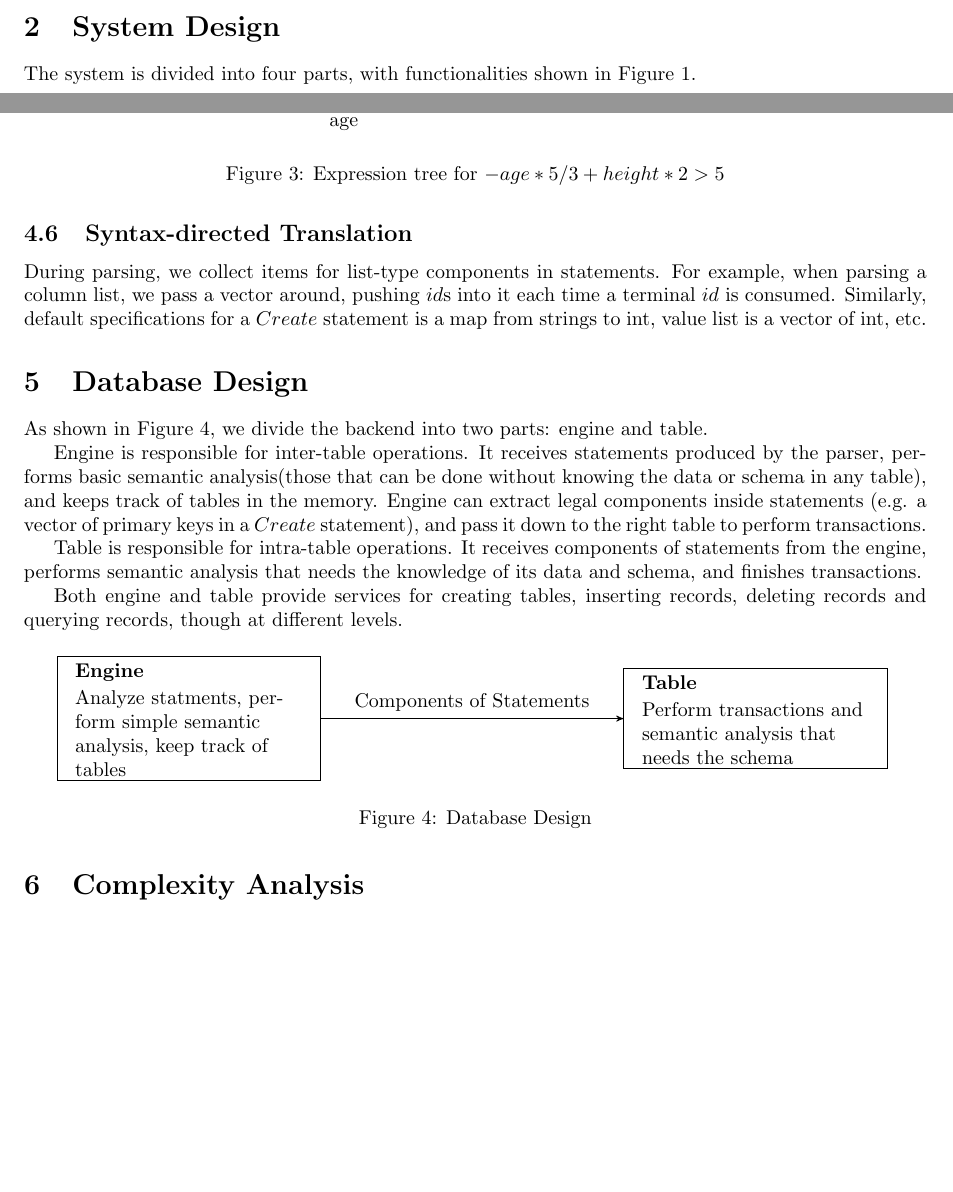
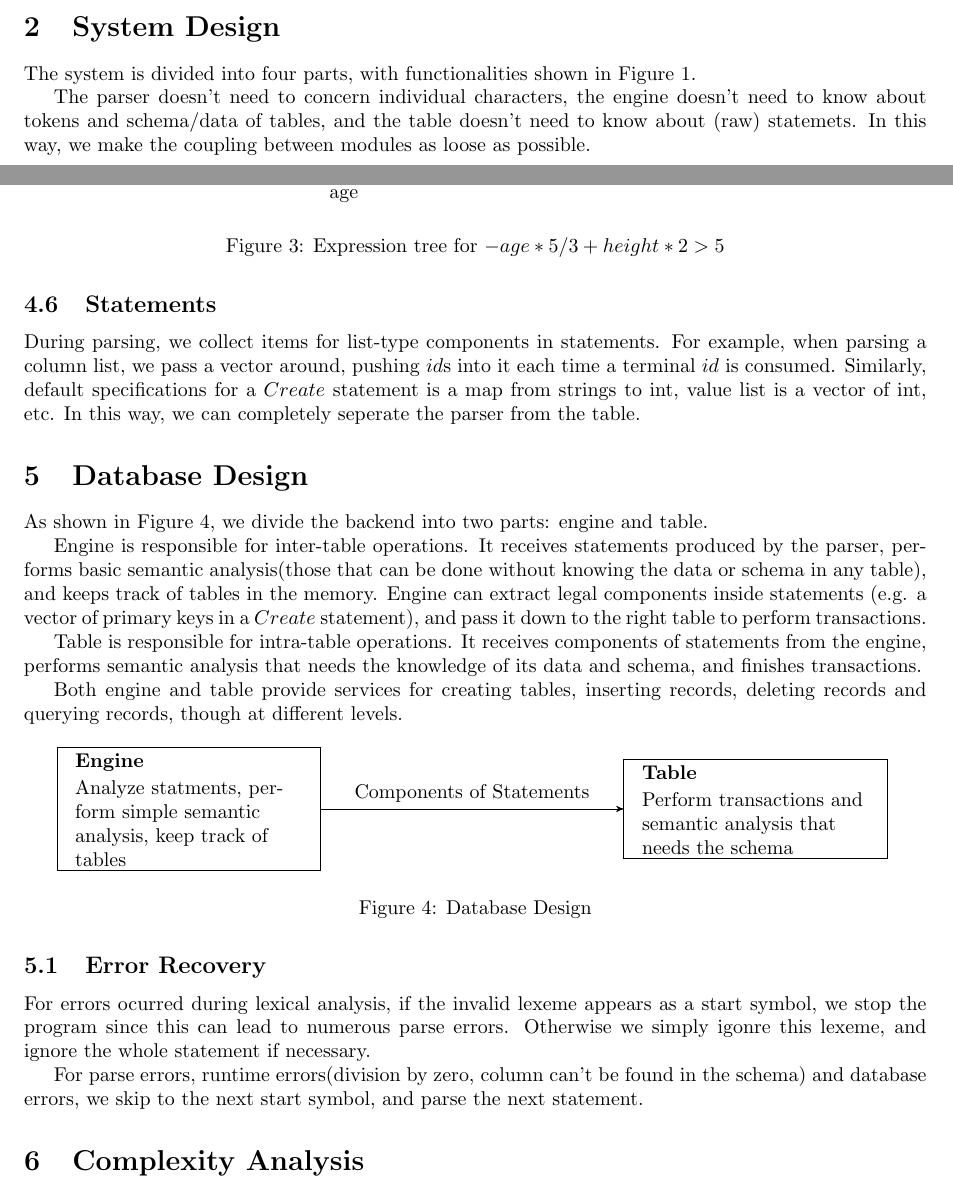
Before and after one commit to joyeecheung/simple-sql-parser, a LaTeX document (doc/design.tex): two parts of pages 1 and 10 of 11, joined at a grey line, cut so that both start at the same text, the shorter picture padded with empty space. Compiled offline with pdfLaTeX.

Commit message:
error recovery design

```diff
--- a/doc/design.tex
+++ b/doc/design.tex
@@ -75,7 +75,9 @@ Zhu Lichen (Class 2) & 12330439 & Testing
 
 The system is divided into four parts, with functionalities shown in Figure~\ref{fig:sys}.
 
-\begin{figure}[]
+The parser doesn't need to concern individual characters, the engine doesn't need to know about tokens and schema/data of tables, and the table doesn't need to know about (raw) statemets. In this way, we make the coupling between modules as loose as possible.
+
+\begin{figure}[H]
 \centering
 \begin{tikzpicture}[->,>=stealth']
 
@@ -604,9 +600,8 @@ To handle expressions, we build expression trees during parsing, then attach the
 \label{fig:tree}
 \end{figure}
 
-\subsection{Syntax-directed Translation}
-During parsing, we collect items for list-type components in statements. For example, when parsing a column list, we pass a vector around,  pushing $id$s into it each time a terminal $id$ is consumed. Similarly, default specifications for a $Create$ statement is a map from strings to int, value list is a vector of int, etc.
-
+\subsection{Statements}
+During parsing, we collect items for list-type components in statements. For example, when parsing a column list, we pass a vector around,  pushing $id$s into it each time a terminal $id$ is consumed. Similarly, default specifications for a $Create$ statement is a map from strings to int, value list is a vector of int, etc. In this way, we can completely seperate the parser from the table.
 
 \section{Database Design}
 
@@ -654,6 +649,12 @@ Both engine and table provide services for creating tables, inserting records, d
 \label{fig:db}
 \end{figure}
 
+\subsection{Error Recovery}
+
+For errors ocurred during lexical analysis, if the invalid lexeme appears as a start symbol, we stop the program since this can lead to numerous parse errors. Otherwise we simply igonre this lexeme, and ignore the whole statement if necessary.
+
+For parse errors, runtime errors(division by zero, column can't be found in the schema) and database errors, we skip to the next start symbol, and parse the next statement.
+
 \section{Complexity Analysis}
 
 Our implementation of the lexer is rather simple. It only needs to backtrack when matching operators that can be a prefix of another operator(e.g. $<$ and $<=$). Since in this language the length of an operator is no more than 2, the overhead of the backracking can be ignored.
```
Also changed, not shown: doc/design.tex (6 more changed lines).
